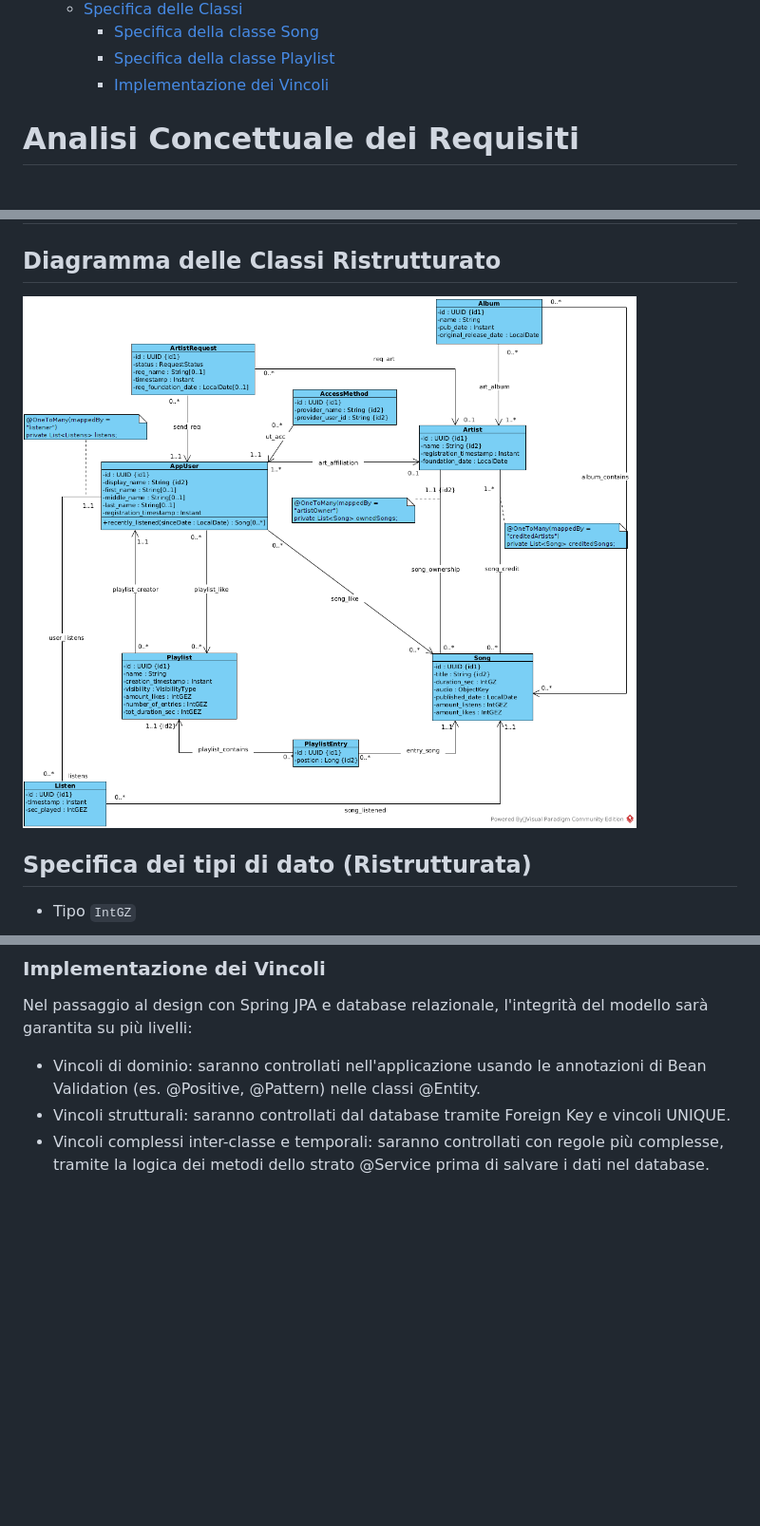
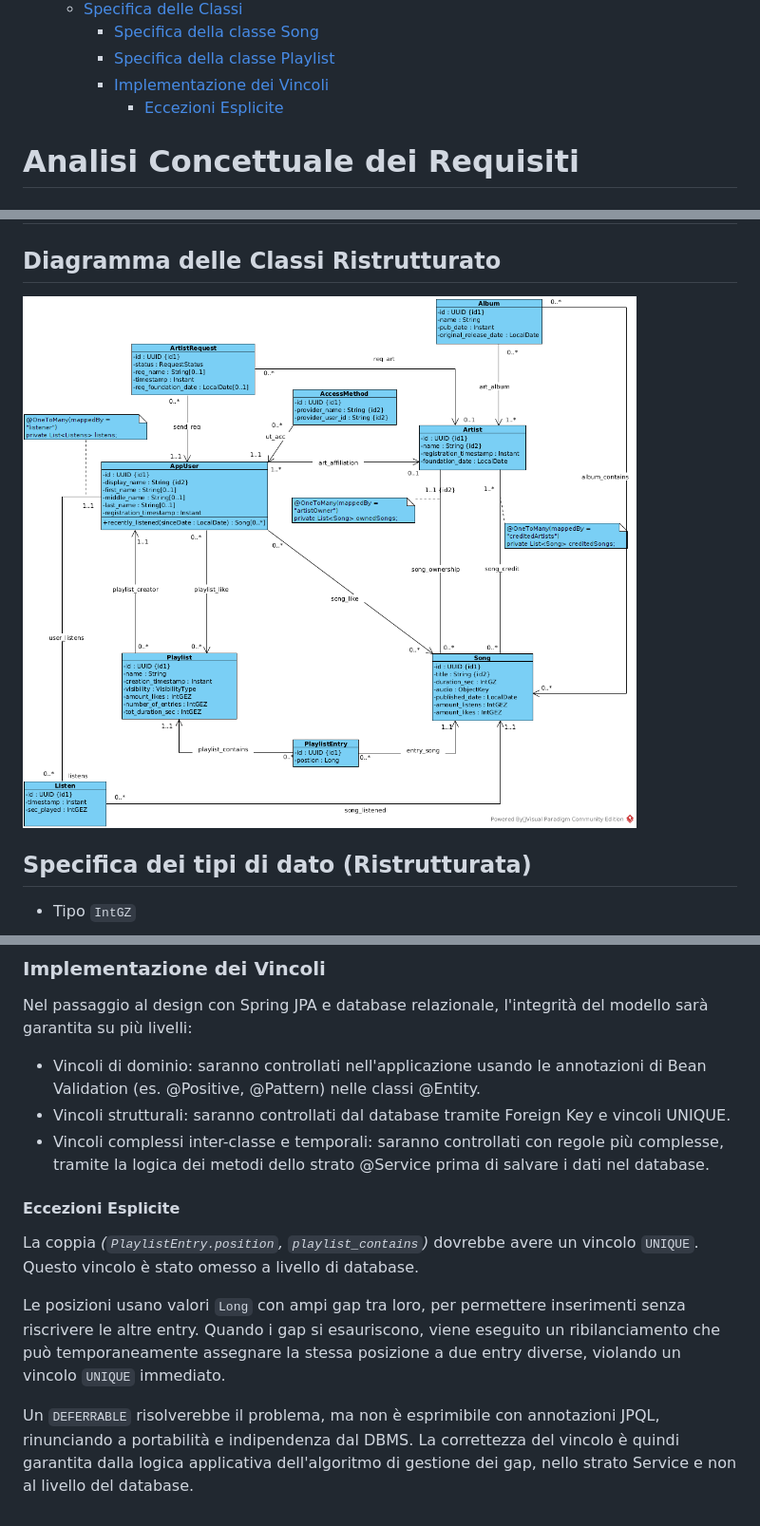
Before and after one commit to HomelessChicken78/eufonica-back-end, a Markdown page: docs/analisi_concettuale.md, 3 parts joined by grey strips. Shown at 95% size. Drawn GitHub-style; pictures changed too: docs/Class_Diagram_Ristrutturato.png; blank space fills up the shorter version.

Commit message:
DOCS: Removed the unique constraint between PlaylistEntry.position and playlist_contains and explained the reason:
Can't be expressed using JPQ, which would make the application less db-agnostic

```diff
--- a/docs/analisi_concettuale.md
+++ b/docs/analisi_concettuale.md
@@ -37,6 +37,7 @@
       + [Specifica della classe Song](#specifica-della-classe-song-1)
       + [Specifica della classe Playlist](#specifica-della-classe-playlist-1)
       + [Implementazione dei Vincoli](#implementazione-dei-vincoli)
+         - [Eccezioni Esplicite](#eccezioni-vincoli)
 
 <!-- TOC end -->
 
@@ -483,3 +484,11 @@ Nel passaggio al design con Spring JPA e database relazionale, l'integrità del
 * Vincoli di dominio: saranno controllati nell'applicazione usando le annotazioni di Bean Validation (es. @Positive, @Pattern) nelle classi @Entity.
 * Vincoli strutturali: saranno controllati dal database tramite Foreign Key e vincoli UNIQUE.
 * Vincoli complessi inter-classe e temporali: saranno controllati con regole più complesse, tramite la logica dei metodi dello strato @Service prima di salvare i dati nel database.
+
+<!-- TOC --><a name="eccezioni-vincoli" id="eccezioni-vincoli"></a>
+#### Eccezioni Esplicite
+La coppia _(`PlaylistEntry.position`, `playlist_contains`)_  dovrebbe avere un vincolo `UNIQUE`. Questo vincolo è stato omesso a livello di database.
+
+Le posizioni usano valori `Long` con ampi gap tra loro, per permettere inserimenti senza riscrivere le altre entry. Quando i gap si esauriscono, viene eseguito un ribilanciamento che può temporaneamente assegnare la stessa posizione a due entry diverse, violando un vincolo `UNIQUE` immediato.
+
+Un `DEFERRABLE` risolverebbe il problema, ma non è esprimibile con annotazioni JPQL, rinunciando a portabilità e indipendenza dal DBMS. La correttezza del vincolo è quindi garantita dalla logica applicativa dell'algoritmo di gestione dei gap, nello strato Service e non al livello del database.
```
Also changed, not shown: 2 other files.
